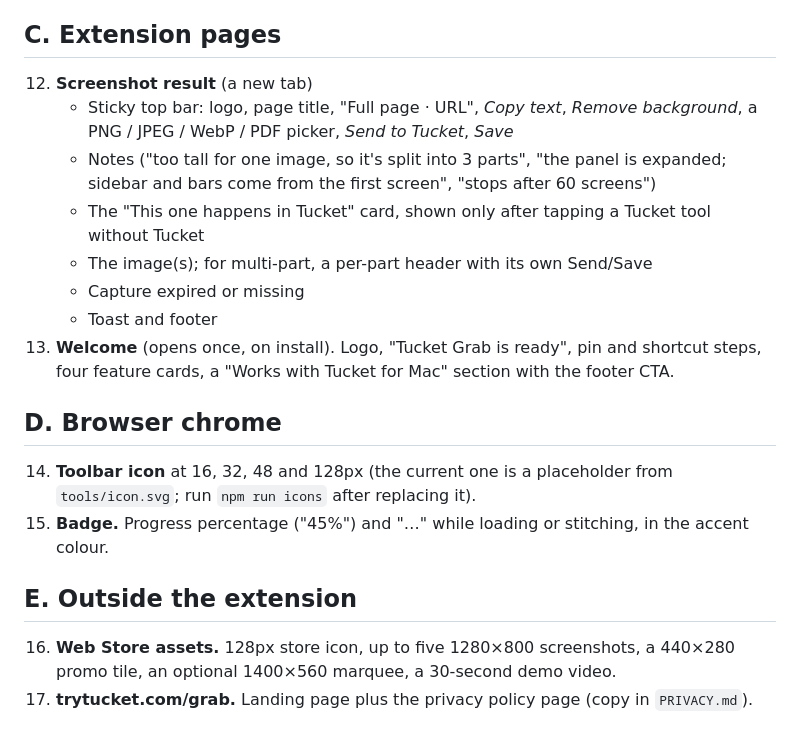
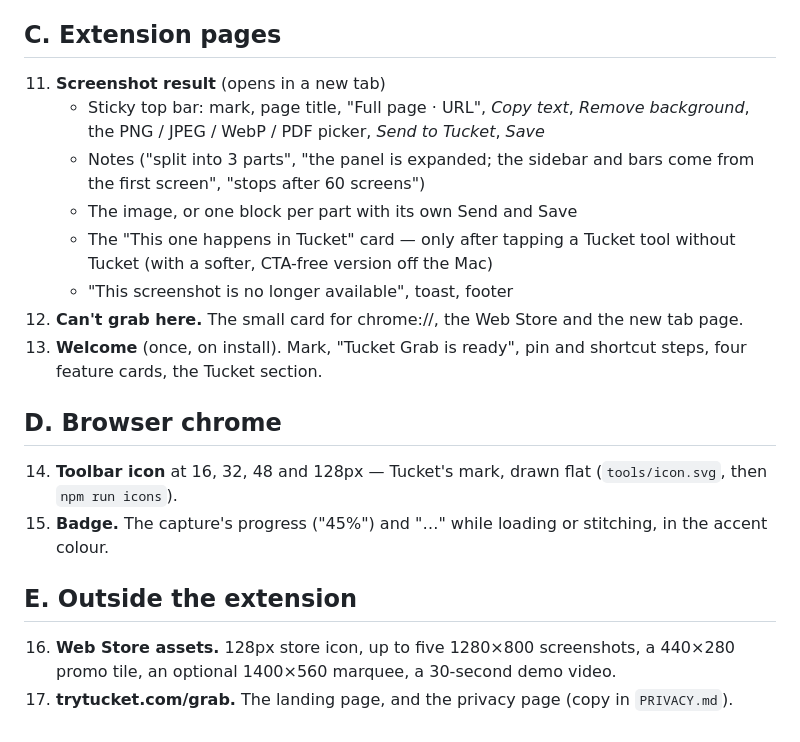
Before and after one commit to ace1814/tucket-chrome-plugin, a Markdown page: docs/SCREENS.md, the part around one of its changes. Drawn GitHub-style.

```diff
--- a/docs/SCREENS.md
+++ b/docs/SCREENS.md
@@ -53,21 +51,26 @@ shadow root, so they must look right on any site and in light and dark.
 
 ## C. Extension pages
 
-12. **Screenshot result** (a new tab)
-    - Sticky top bar: logo, page title, "Full page · URL", *Copy text*, *Remove background*, a PNG / JPEG / WebP / PDF picker, *Send to Tucket*, *Save*
-    - Notes ("too tall for one image, so it's split into 3 parts", "the panel is expanded; sidebar and bars come from the first screen", "stops after 60 screens")
-    - The "This one happens in Tucket" card, shown only after tapping a Tucket tool without Tucket
-    - The image(s); for multi-part, a per-part header with its own Send/Save
-    - Capture expired or missing
-    - Toast and footer
-13. **Welcome** (opens once, on install). Logo, "Tucket Grab is ready", pin and shortcut steps, four feature cards, a "Works with Tucket for Mac" section with the footer CTA.
+11. **Screenshot result** (opens in a new tab)
+    - Sticky top bar: mark, page title, "Full page · URL", *Copy text*, *Remove background*,
+      the PNG / JPEG / WebP / PDF picker, *Send to Tucket*, *Save*
+    - Notes ("split into 3 parts", "the panel is expanded; the sidebar and bars come from the
+      first screen", "stops after 60 screens")
+    - The image, or one block per part with its own Send and Save
+    - The "This one happens in Tucket" card — only after tapping a Tucket tool without Tucket
+      (with a softer, CTA-free version off the Mac)
+    - "This screenshot is no longer available", toast, footer
+12. **Can't grab here.** The small card for chrome://, the Web Store and the new tab page.
+13. **Welcome** (once, on install). Mark, "Tucket Grab is ready", pin and shortcut steps, four
+    feature cards, the Tucket section.
 
 ## D. Browser chrome
 
-14. **Toolbar icon** at 16, 32, 48 and 128px (the current one is a placeholder from `tools/icon.svg`; run `npm run icons` after replacing it).
-15. **Badge.** Progress percentage ("45%") and "…" while loading or stitching, in the accent colour.
+14. **Toolbar icon** at 16, 32, 48 and 128px — Tucket's mark, drawn flat (`tools/icon.svg`, then `npm run icons`).
+15. **Badge.** The capture's progress ("45%") and "…" while loading or stitching, in the accent colour.
 
 ## E. Outside the extension
 
-16. **Web Store assets.** 128px store icon, up to five 1280×800 screenshots, a 440×280 promo tile, an optional 1400×560 marquee, a 30-second demo video.
-17. **trytucket.com/grab.** Landing page plus the privacy policy page (copy in `PRIVACY.md`).
+16. **Web Store assets.** 128px store icon, up to five 1280×800 screenshots, a 440×280 promo tile,
+    an optional 1400×560 marquee, a 30-second demo video.
+17. **trytucket.com/grab.** The landing page, and the privacy page (copy in `PRIVACY.md`).
```
Also changed, not shown: other parts of docs/SCREENS.md (+45 -47 lines).
